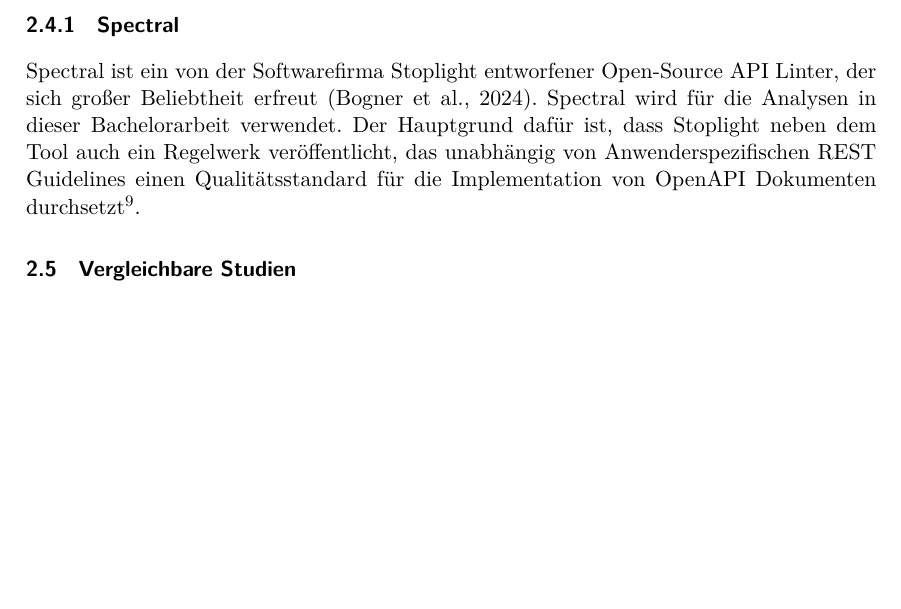
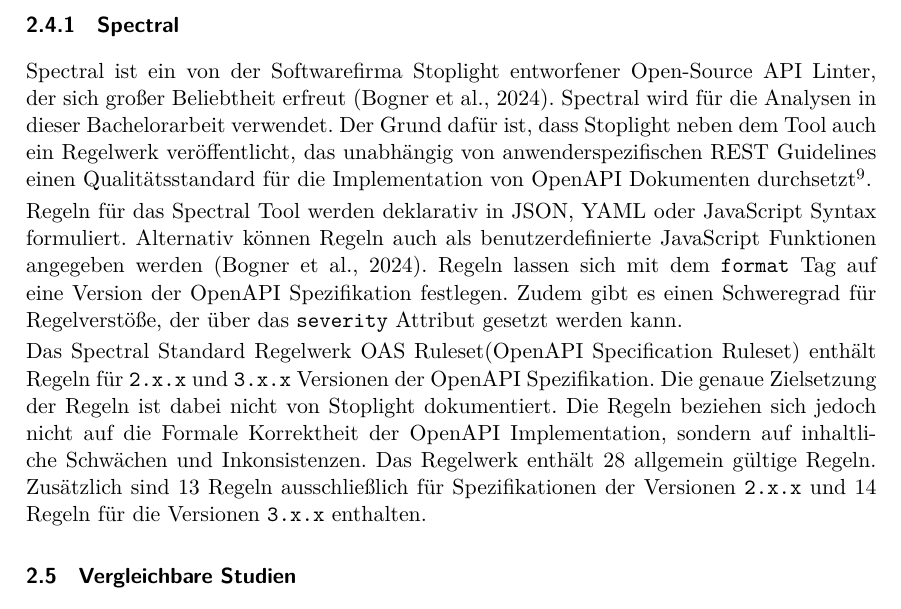
Before and after one commit to paulbrenker/thesis, a LaTeX thesis (tex/thesis/main.tex, which reads tex/thesis/chapters/research.tex): part of page 7 of 9, cut so that both start at the same text. Compiled offline with XeLaTeX.

Commit message:
write spectral section

```diff
--- a/tex/thesis/chapters/research.tex
+++ b/tex/thesis/chapters/research.tex
@@ -62,7 +62,11 @@
 
 
 \subsubsection{Spectral}
-Spectral ist ein von der Softwarefirma Stoplight entworfener Open-Source API Linter, der sich großer Beliebtheit erfreut \parencite{bogner_restruler_2024}. Spectral wird für die Analysen in dieser Bachelorarbeit verwendet. Der Hauptgrund dafür ist, dass Stoplight neben dem Tool auch ein Regelwerk veröffentlicht, das unabhängig von Anwenderspezifischen REST Guidelines einen Qualitätsstandard für die Implementation von OpenAPI Dokumenten durchsetzt\footnote{Das OAS Ruleset von Spectral: \href{https://docs.stoplight.io/docs/spectral/4dec24461f3af-open-api-rules}{https://docs.stoplight.io/docs/spectral/4dec24461f3af-open-api-rules}}.
+Spectral ist ein von der Softwarefirma Stoplight entworfener Open-Source API Linter, der sich großer Beliebtheit erfreut \parencite{bogner_restruler_2024}. Spectral wird für die Analysen in dieser Bachelorarbeit verwendet. Der Grund dafür ist, dass Stoplight neben dem Tool auch ein Regelwerk veröffentlicht, das unabhängig von anwenderspezifischen REST Guidelines einen Qualitätsstandard für die Implementation von OpenAPI Dokumenten durchsetzt\footnote{Das OAS Ruleset von Spectral: \href{https://docs.stoplight.io/docs/spectral/4dec24461f3af-open-api-rules}{https://docs.stoplight.io/docs/spectral/4dec24461f3af-open-api-rules}}.
+
+Regeln für das Spectral Tool werden deklarativ in JSON, YAML oder JavaScript Syntax formuliert. Alternativ können Regeln auch als benutzerdefinierte JavaScript Funktionen angegeben werden \parencite{bogner_restruler_2024}. Regeln lassen sich mit dem \texttt{format} Tag auf eine Version der OpenAPI Spezifikation festlegen. Zudem gibt es einen Schweregrad für Regelverstöße, der über das \texttt{severity} Attribut gesetzt werden kann.
+
+Das Spectral Standard Regelwerk OAS Ruleset(OpenAPI Specification Ruleset) enthält Regeln für \texttt{2.x.x} und \texttt{3.x.x} Versionen der OpenAPI Spezifikation. Die genaue Zielsetzung der Regeln ist dabei nicht von Stoplight dokumentiert. Die Regeln beziehen sich jedoch nicht auf die Formale Korrektheit der OpenAPI Implementation, sondern auf inhaltliche Schwächen und Inkonsistenzen. Das Regelwerk enthält 28 allgemein gültige Regeln. Zusätzlich sind 13 Regeln ausschließlich für Spezifikationen der Versionen \texttt{2.x.x} und 14 Regeln für die Versionen \texttt{3.x.x} enthalten.
 
 
 
```
